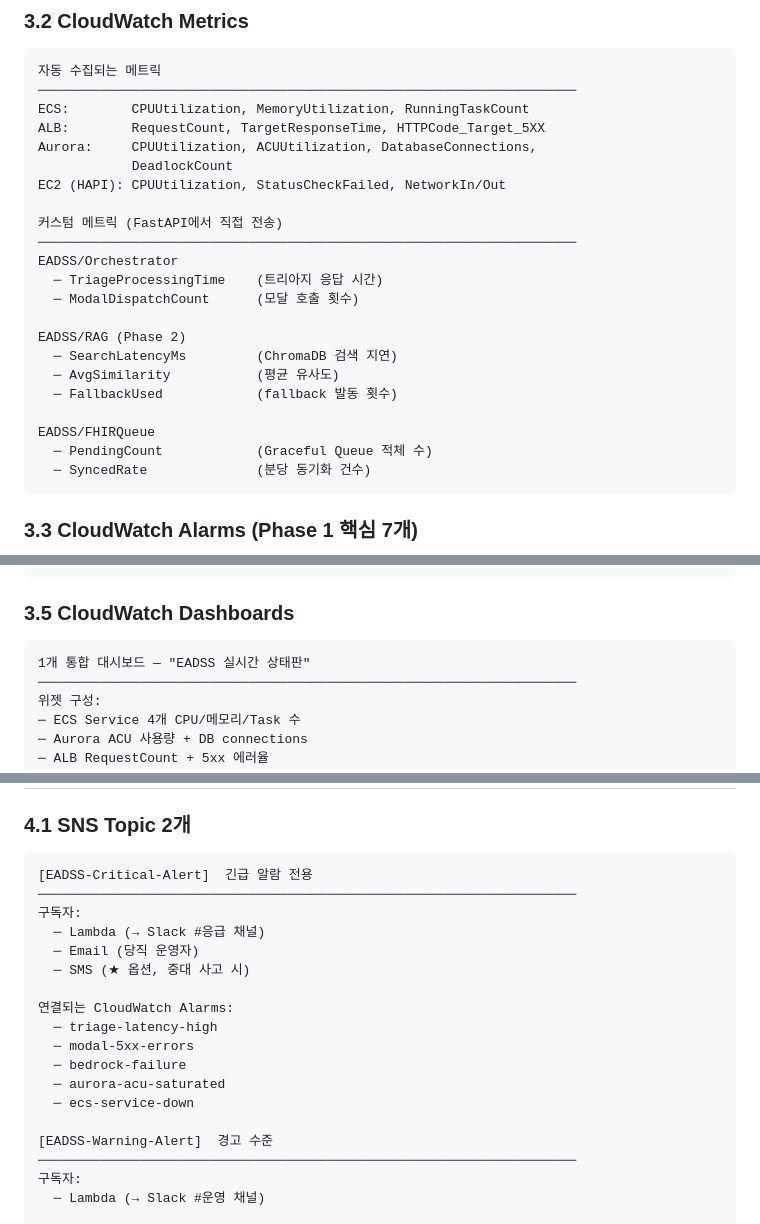
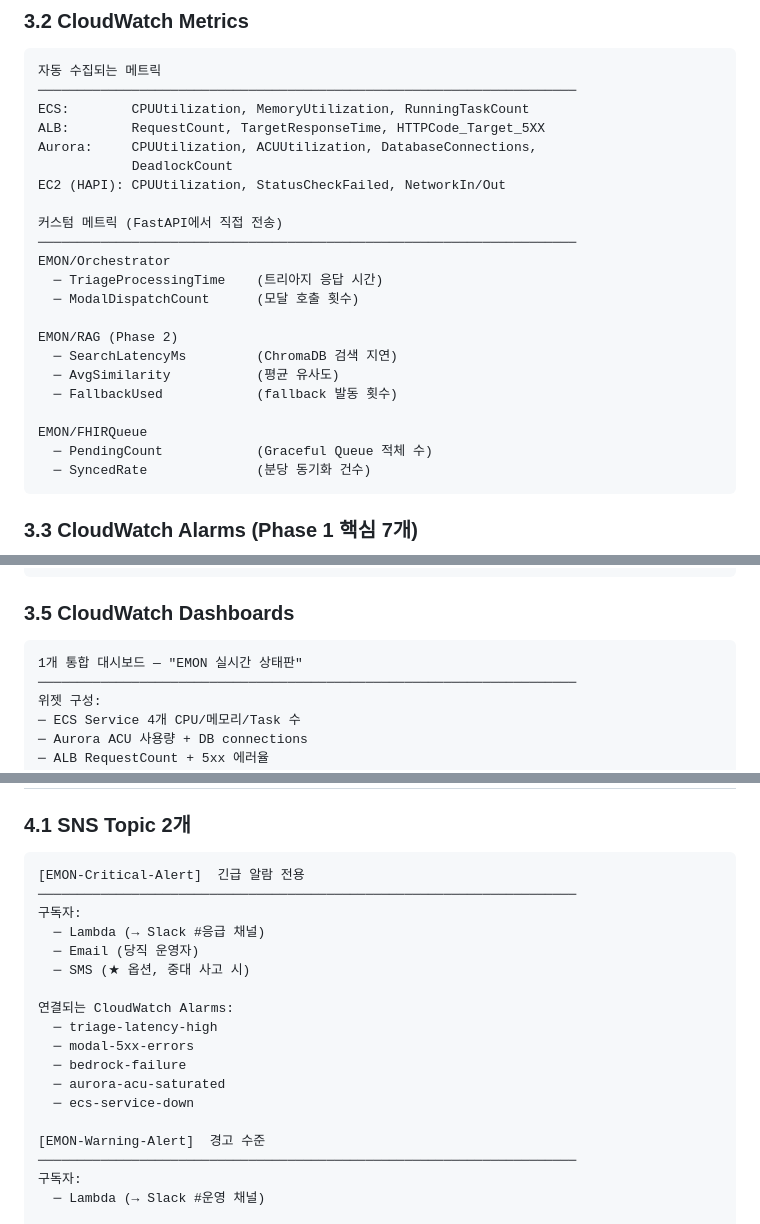
Before and after one commit to jeongawon/AWS-EMON-Medical-Project, a Markdown page: AWS/AWS_Observability_Design_v1.md, 3 parts joined by grey strips. Rendered like a GitHub page.

````diff
--- a/AWS/AWS_Observability_Design_v1.md
+++ b/AWS/AWS_Observability_Design_v1.md
@@ -105,16 +105,16 @@ EC2 (HAPI): CPUUtilization, StatusCheckFailed, NetworkIn/Out
 
 커스텀 메트릭 (FastAPI에서 직접 전송)
 ─────────────────────────────────────────────────────────────────────
-EADSS/Orchestrator
+EMON/Orchestrator
   ─ TriageProcessingTime    (트리아지 응답 시간)
   ─ ModalDispatchCount      (모달 호출 횟수)
 
-EADSS/RAG (Phase 2)
+EMON/RAG (Phase 2)
   ─ SearchLatencyMs         (ChromaDB 검색 지연)
   ─ AvgSimilarity           (평균 유사도)
   ─ FallbackUsed            (fallback 발동 횟수)
 
-EADSS/FHIRQueue
+EMON/FHIRQueue
   ─ PendingCount            (Graceful Queue 적체 수)
   ─ SyncedRate              (분당 동기화 건수)
 ```
@@ -153,7 +153,7 @@ fields @timestamp, @message
 ### 3.5 CloudWatch Dashboards
 
 ```
-1개 통합 대시보드 — "EADSS 실시간 상태판"
+1개 통합 대시보드 — "EMON 실시간 상태판"
 ─────────────────────────────────────────────────────────────────────
 위젯 구성:
 ─ ECS Service 4개 CPU/메모리/Task 수
@@ -179,7 +179,7 @@ fields @timestamp, @message
 ### 4.1 SNS Topic 2개
 
 ```
-[EADSS-Critical-Alert]  긴급 알람 전용
+[EMON-Critical-Alert]  긴급 알람 전용
 ─────────────────────────────────────────────────────────────────────
 구독자:
   ─ Lambda (→ Slack #응급 채널)
@@ -193,7 +193,7 @@ fields @timestamp, @message
   ─ aurora-acu-saturated
   ─ ecs-service-down
 
-[EADSS-Warning-Alert]  경고 수준
+[EMON-Warning-Alert]  경고 수준
 ─────────────────────────────────────────────────────────────────────
 구독자:
   ─ Lambda (→ Slack #운영 채널)
````
Also changed, not shown: other parts of AWS/AWS_Observability_Design_v1.md (+1 -1 lines), AWS/docs/AWS_Observability_Design_v1.md (+7 -7 lines), README.md (+12 -5 lines).
